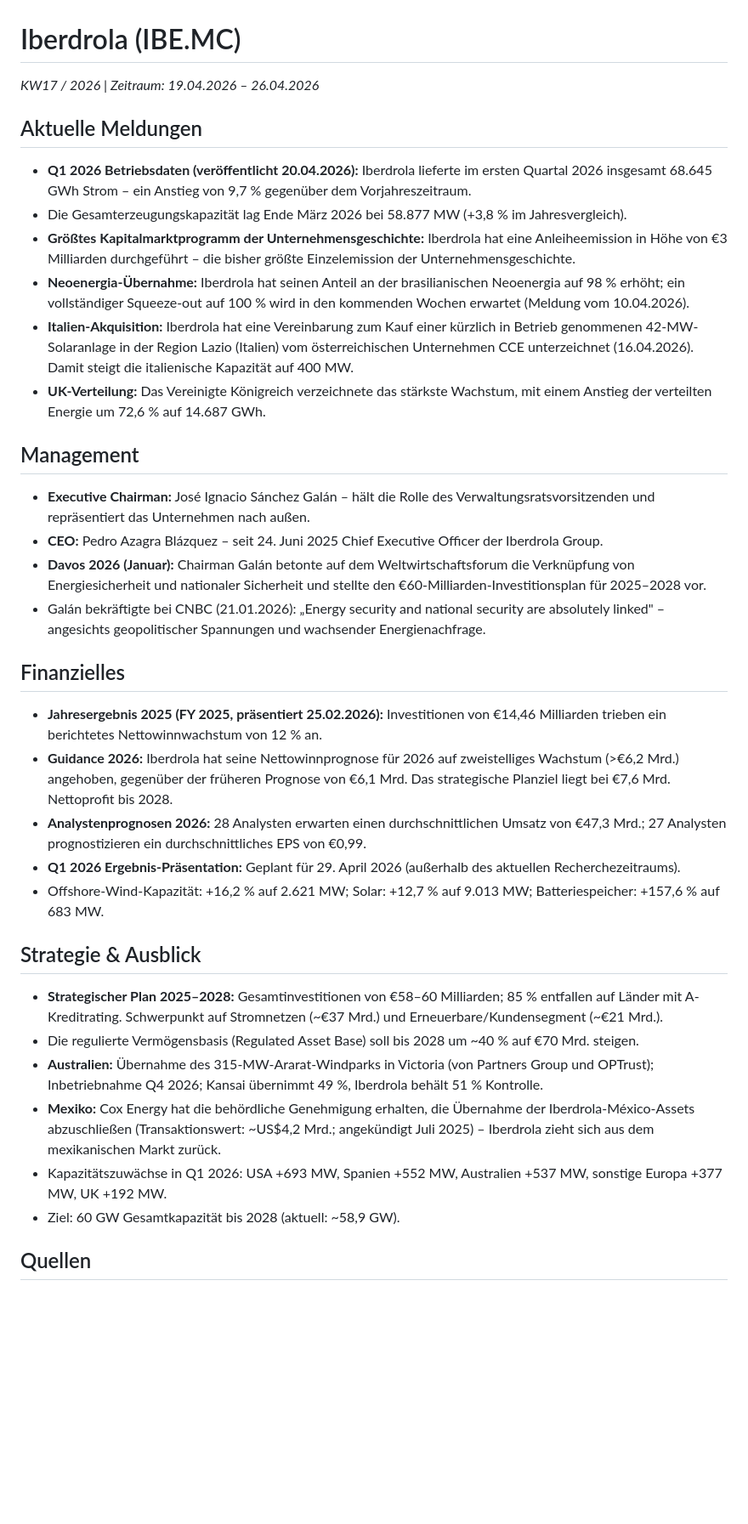
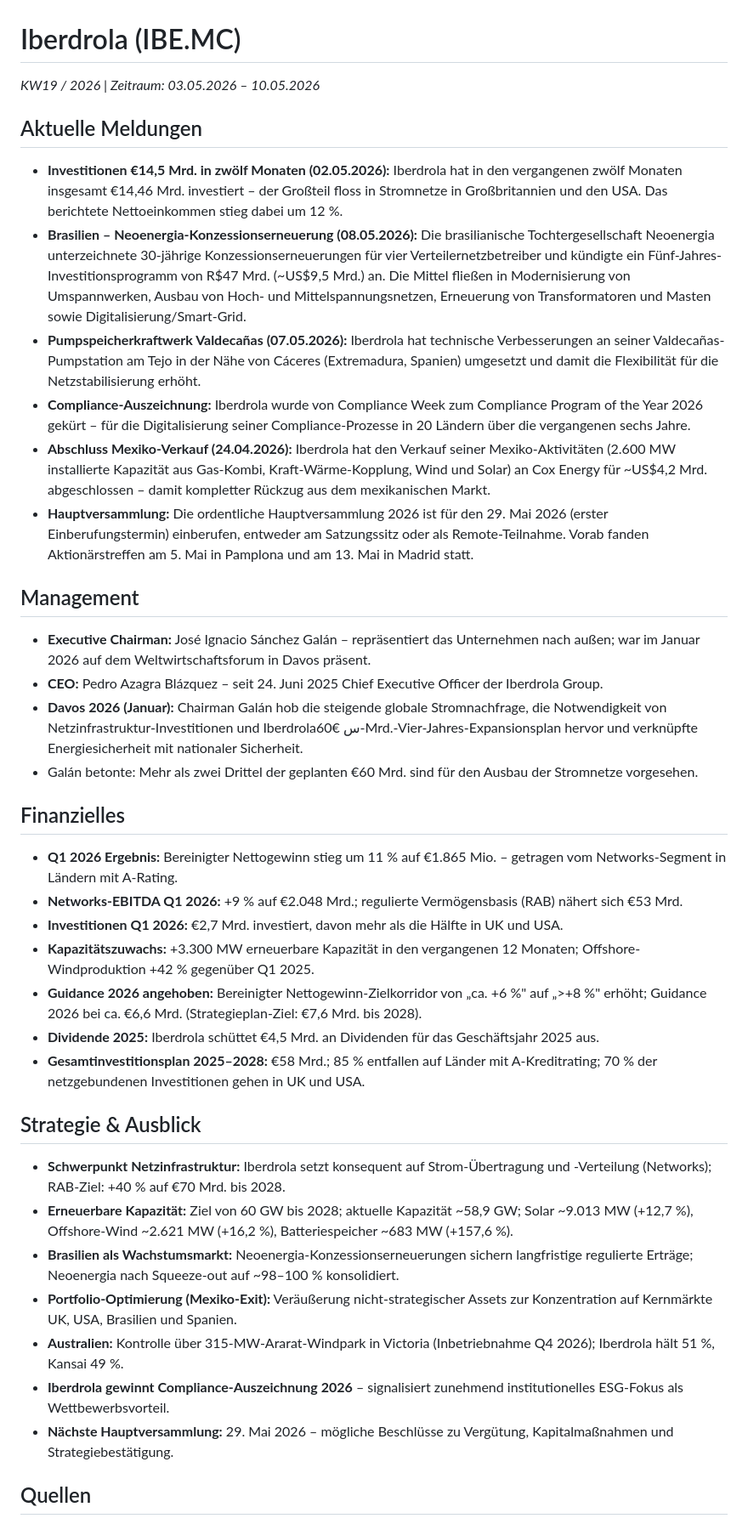
Before and after one commit to LennartH86/investor-information, a Markdown page: results/12_iberdrola.md, the part around one of its changes. Shown at 85% size. Drawn GitHub-style; blank space fills up the shorter version.

Commit message:
Iberdrola: Recherche KW19-2026

```diff
--- a/results/12_iberdrola.md
+++ b/results/12_iberdrola.md
@@ -1,33 +1,36 @@
 # Iberdrola (IBE.MC)
-_KW17 / 2026 | Zeitraum: 19.04.2026 – 26.04.2026_
+_KW19 / 2026 | Zeitraum: 03.05.2026 – 10.05.2026_
 
 ## Aktuelle Meldungen
-- **Q1 2026 Betriebsdaten (veröffentlicht 20.04.2026):** Iberdrola lieferte im ersten Quartal 2026 insgesamt 68.645 GWh Strom – ein Anstieg von 9,7 % gegenüber dem Vorjahreszeitraum.
-- Die Gesamterzeugungskapazität lag Ende März 2026 bei 58.877 MW (+3,8 % im Jahresvergleich).
-- **Größtes Kapitalmarktprogramm der Unternehmensgeschichte:** Iberdrola hat eine Anleiheemission in Höhe von €3 Milliarden durchgeführt – die bisher größte Einzelemission der Unternehmensgeschichte.
-- **Neoenergia-Übernahme:** Iberdrola hat seinen Anteil an der brasilianischen Neoenergia auf 98 % erhöht; ein vollständiger Squeeze-out auf 100 % wird in den kommenden Wochen erwartet (Meldung vom 10.04.2026).
-- **Italien-Akquisition:** Iberdrola hat eine Vereinbarung zum Kauf einer kürzlich in Betrieb genommenen 42-MW-Solaranlage in der Region Lazio (Italien) vom österreichischen Unternehmen CCE unterzeichnet (16.04.2026). Damit steigt die italienische Kapazität auf 400 MW.
-- **UK-Verteilung:** Das Vereinigte Königreich verzeichnete das stärkste Wachstum, mit einem Anstieg der verteilten Energie um 72,6 % auf 14.687 GWh.
+- **Investitionen €14,5 Mrd. in zwölf Monaten (02.05.2026):** Iberdrola hat in den vergangenen zwölf Monaten insgesamt €14,46 Mrd. investiert – der Großteil floss in Stromnetze in Großbritannien und den USA. Das berichtete Nettoeinkommen stieg dabei um 12 %.
+- **Brasilien – Neoenergia-Konzessionserneuerung (08.05.2026):** Die brasilianische Tochtergesellschaft Neoenergia unterzeichnete 30-jährige Konzessionserneuerungen für vier Verteilernetzbetreiber und kündigte ein Fünf-Jahres-Investitionsprogramm von R$47 Mrd. (~US$9,5 Mrd.) an. Die Mittel fließen in Modernisierung von Umspannwerken, Ausbau von Hoch- und Mittelspannungsnetzen, Erneuerung von Transformatoren und Masten sowie Digitalisierung/Smart-Grid.
+- **Pumpspeicherkraftwerk Valdecañas (07.05.2026):** Iberdrola hat technische Verbesserungen an seiner Valdecañas-Pumpstation am Tejo in der Nähe von Cáceres (Extremadura, Spanien) umgesetzt und damit die Flexibilität für die Netzstabilisierung erhöht.
+- **Compliance-Auszeichnung:** Iberdrola wurde von Compliance Week zum Compliance Program of the Year 2026 gekürt – für die Digitalisierung seiner Compliance-Prozesse in 20 Ländern über die vergangenen sechs Jahre.
+- **Abschluss Mexiko-Verkauf (24.04.2026):** Iberdrola hat den Verkauf seiner Mexiko-Aktivitäten (2.600 MW installierte Kapazität aus Gas-Kombi, Kraft-Wärme-Kopplung, Wind und Solar) an Cox Energy für ~US$4,2 Mrd. abgeschlossen – damit kompletter Rückzug aus dem mexikanischen Markt.
+- **Hauptversammlung:** Die ordentliche Hauptversammlung 2026 ist für den 29. Mai 2026 (erster Einberufungstermin) einberufen, entweder am Satzungssitz oder als Remote-Teilnahme. Vorab fanden Aktionärstreffen am 5. Mai in Pamplona und am 13. Mai in Madrid statt.
 
 ## Management
-- **Executive Chairman:** José Ignacio Sánchez Galán – hält die Rolle des Verwaltungsratsvorsitzenden und repräsentiert das Unternehmen nach außen.
+- **Executive Chairman:** José Ignacio Sánchez Galán – repräsentiert das Unternehmen nach außen; war im Januar 2026 auf dem Weltwirtschaftsforum in Davos präsent.
 - **CEO:** Pedro Azagra Blázquez – seit 24. Juni 2025 Chief Executive Officer der Iberdrola Group.
-- **Davos 2026 (Januar):** Chairman Galán betonte auf dem Weltwirtschaftsforum die Verknüpfung von Energiesicherheit und nationaler Sicherheit und stellte den €60-Milliarden-Investitionsplan für 2025–2028 vor.
-- Galán bekräftigte bei CNBC (21.01.2026): „Energy security and national security are absolutely linked" – angesichts geopolitischer Spannungen und wachsender Energienachfrage.
+- **Davos 2026 (Januar):** Chairman Galán hob die steigende globale Stromnachfrage, die Notwendigkeit von Netzinfrastruktur-Investitionen und Iberdrolaس €60-Mrd.-Vier-Jahres-Expansionsplan hervor und verknüpfte Energiesicherheit mit nationaler Sicherheit.
+- Galán betonte: Mehr als zwei Drittel der geplanten €60 Mrd. sind für den Ausbau der Stromnetze vorgesehen.
 
 ## Finanzielles
-- **Jahresergebnis 2025 (FY 2025, präsentiert 25.02.2026):** Investitionen von €14,46 Milliarden trieben ein berichtetes Nettowinnwachstum von 12 % an.
-- **Guidance 2026:** Iberdrola hat seine Nettowinnprognose für 2026 auf zweistelliges Wachstum (>€6,2 Mrd.) angehoben, gegenüber der früheren Prognose von €6,1 Mrd. Das strategische Planziel liegt bei €7,6 Mrd. Nettoprofit bis 2028.
-- **Analystenprognosen 2026:** 28 Analysten erwarten einen durchschnittlichen Umsatz von €47,3 Mrd.; 27 Analysten prognostizieren ein durchschnittliches EPS von €0,99.
-- **Q1 2026 Ergebnis-Präsentation:** Geplant für 29. April 2026 (außerhalb des aktuellen Recherchezeitraums).
-- Offshore-Wind-Kapazität: +16,2 % auf 2.621 MW; Solar: +12,7 % auf 9.013 MW; Batteriespeicher: +157,6 % auf 683 MW.
+- **Q1 2026 Ergebnis:** Bereinigter Nettogewinn stieg um 11 % auf €1.865 Mio. – getragen vom Networks-Segment in Ländern mit A-Rating.
+- **Networks-EBITDA Q1 2026:** +9 % auf €2.048 Mrd.; regulierte Vermögensbasis (RAB) nähert sich €53 Mrd.
+- **Investitionen Q1 2026:** €2,7 Mrd. investiert, davon mehr als die Hälfte in UK und USA.
+- **Kapazitätszuwachs:** +3.300 MW erneuerbare Kapazität in den vergangenen 12 Monaten; Offshore-Windproduktion +42 % gegenüber Q1 2025.
+- **Guidance 2026 angehoben:** Bereinigter Nettogewinn-Zielkorridor von „ca. +6 %" auf „>+8 %" erhöht; Guidance 2026 bei ca. €6,6 Mrd. (Strategieplan-Ziel: €7,6 Mrd. bis 2028).
+- **Dividende 2025:** Iberdrola schüttet €4,5 Mrd. an Dividenden für das Geschäftsjahr 2025 aus.
+- **Gesamtinvestitionsplan 2025–2028:** €58 Mrd.; 85 % entfallen auf Länder mit A-Kreditrating; 70 % der netzgebundenen Investitionen gehen in UK und USA.
 
 ## Strategie & Ausblick
-- **Strategischer Plan 2025–2028:** Gesamtinvestitionen von €58–60 Milliarden; 85 % entfallen auf Länder mit A-Kreditrating. Schwerpunkt auf Stromnetzen (~€37 Mrd.) und Erneuerbare/Kundensegment (~€21 Mrd.).
-- Die regulierte Vermögensbasis (Regulated Asset Base) soll bis 2028 um ~40 % auf €70 Mrd. steigen.
-- **Australien:** Übernahme des 315-MW-Ararat-Windparks in Victoria (von Partners Group und OPTrust); Inbetriebnahme Q4 2026; Kansai übernimmt 49 %, Iberdrola behält 51 % Kontrolle.
-- **Mexiko:** Cox Energy hat die behördliche Genehmigung erhalten, die Übernahme der Iberdrola-México-Assets abzuschließen (Transaktionswert: ~US$4,2 Mrd.; angekündigt Juli 2025) – Iberdrola zieht sich aus dem mexikanischen Markt zurück.
-- Kapazitätszuwächse in Q1 2026: USA +693 MW, Spanien +552 MW, Australien +537 MW, sonstige Europa +377 MW, UK +192 MW.
-- Ziel: 60 GW Gesamtkapazität bis 2028 (aktuell: ~58,9 GW).
+- **Schwerpunkt Netzinfrastruktur:** Iberdrola setzt konsequent auf Strom-Übertragung und -Verteilung (Networks); RAB-Ziel: +40 % auf €70 Mrd. bis 2028.
+- **Erneuerbare Kapazität:** Ziel von 60 GW bis 2028; aktuelle Kapazität ~58,9 GW; Solar ~9.013 MW (+12,7 %), Offshore-Wind ~2.621 MW (+16,2 %), Batteriespeicher ~683 MW (+157,6 %).
+- **Brasilien als Wachstumsmarkt:** Neoenergia-Konzessionserneuerungen sichern langfristige regulierte Erträge; Neoenergia nach Squeeze-out auf ~98–100 % konsolidiert.
+- **Portfolio-Optimierung (Mexiko-Exit):** Veräußerung nicht-strategischer Assets zur Konzentration auf Kernmärkte UK, USA, Brasilien und Spanien.
+- **Australien:** Kontrolle über 315-MW-Ararat-Windpark in Victoria (Inbetriebnahme Q4 2026); Iberdrola hält 51 %, Kansai 49 %.
+- **Iberdrola gewinnt Compliance-Auszeichnung 2026** – signalisiert zunehmend institutionelles ESG-Fokus als Wettbewerbsvorteil.
+- **Nächste Hauptversammlung:** 29. Mai 2026 – mögliche Beschlüsse zu Vergütung, Kapitalmaßnahmen und Strategiebestätigung.
 
 ## Quellen
```
Also changed, not shown: other parts of results/12_iberdrola.md (+14 -14 lines).
